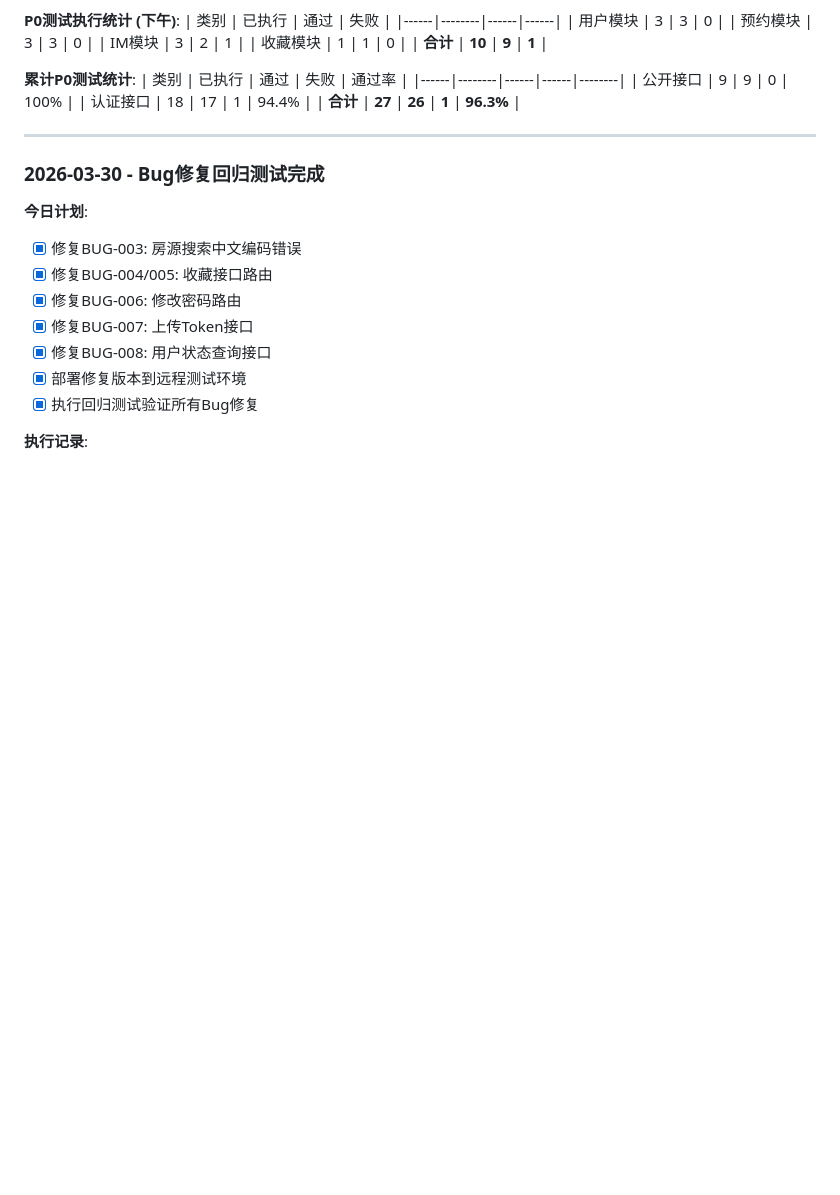
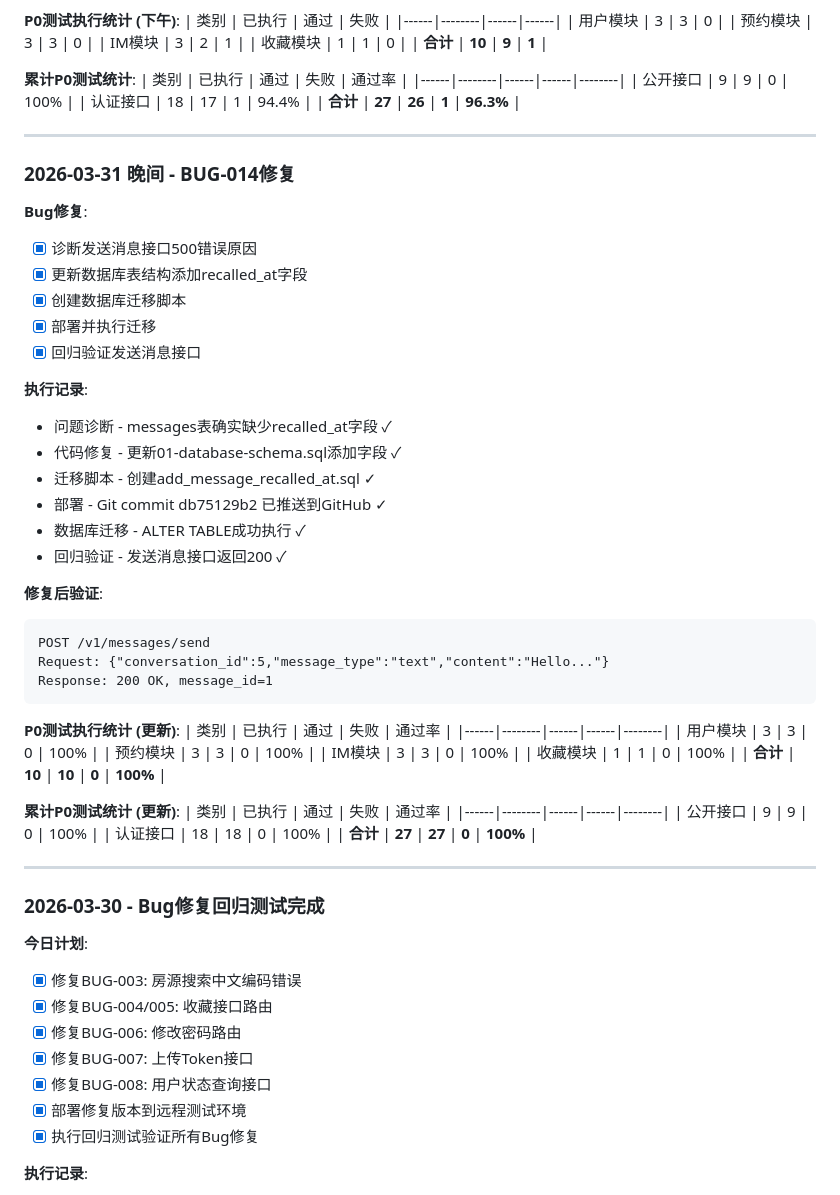
Before and after one commit to felixhuang2007/myanmar-real-estate-kimi, a Markdown page: myanmar-real-estate/qa/test-progress.md, the part around the change. GitHub-like rendering; blank space fills up the shorter version.

Commit message:
docs: update test progress with BUG-014 fix results
- Mark API-P022 (send message) as passed
- Add evening progress section with regression test results
- Update P0 test statistics to 100% pass rate (27/27)

````diff
--- a/myanmar-real-estate/qa/test-progress.md
+++ b/myanmar-real-estate/qa/test-progress.md
@@ -314,6 +314,48 @@ r.GET("/users/:id", c.GetUserByID)           // 匹配其他 /users/xxx
 | 公开接口 | 9 | 9 | 0 | 100% |
 | 认证接口 | 18 | 17 | 1 | 94.4% |
 | **合计** | **27** | **26** | **1** | **96.3%** |
+
+---
+
+### 2026-03-31 晚间 - BUG-014修复
+
+**Bug修复**:
+- [x] 诊断发送消息接口500错误原因
+- [x] 更新数据库表结构添加recalled_at字段
+- [x] 创建数据库迁移脚本
+- [x] 部署并执行迁移
+- [x] 回归验证发送消息接口
+
+**执行记录**:
+- 问题诊断 - messages表确实缺少recalled_at字段 ✓
+- 代码修复 - 更新01-database-schema.sql添加字段 ✓
+- 迁移脚本 - 创建add_message_recalled_at.sql ✓
+- 部署 - Git commit db75129b2 已推送到GitHub ✓
+- 数据库迁移 - ALTER TABLE成功执行 ✓
+- 回归验证 - 发送消息接口返回200 ✓
+
+**修复后验证**:
+```
+POST /v1/messages/send
+Request: {"conversation_id":5,"message_type":"text","content":"Hello..."}
+Response: 200 OK, message_id=1
+```
+
+**P0测试执行统计 (更新)**:
+| 类别 | 已执行 | 通过 | 失败 | 通过率 |
+|------|--------|------|------|--------|
+| 用户模块 | 3 | 3 | 0 | 100% |
+| 预约模块 | 3 | 3 | 0 | 100% |
+| IM模块 | 3 | 3 | 0 | 100% |
+| 收藏模块 | 1 | 1 | 0 | 100% |
+| **合计** | **10** | **10** | **0** | **100%** |
+
+**累计P0测试统计 (更新)**:
+| 类别 | 已执行 | 通过 | 失败 | 通过率 |
+|------|--------|------|------|--------|
+| 公开接口 | 9 | 9 | 0 | 100% |
+| 认证接口 | 18 | 18 | 0 | 100% |
+| **合计** | **27** | **27** | **0** | **100%** |
 
 ---
 
````
